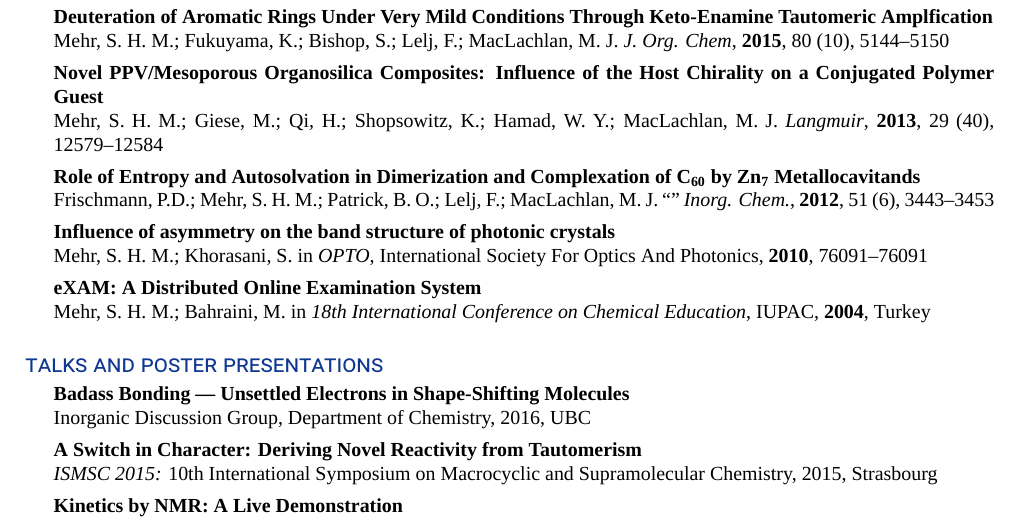
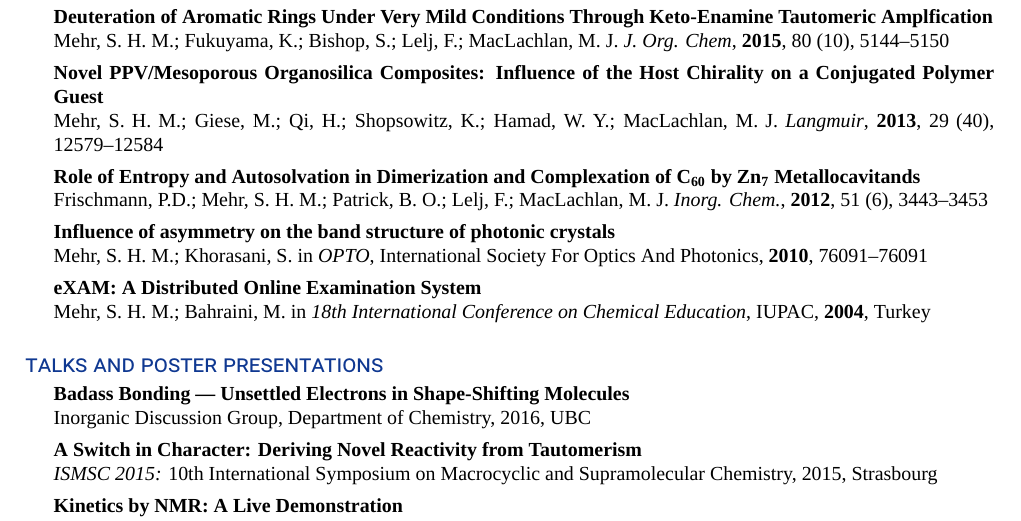
Before and after one commit to hessammehr/CV, a LaTeX CV (myCV.tex): part of page 1 of 2, cut so that both start at the same text. Compiled offline with XeLaTeX; a missing font is replaced by an installed copy or a similar font.

Commit message:
Citation typo.

```diff
--- a/myCV.tex
+++ b/myCV.tex
@@ -68,7 +68,7 @@ Automated design/discovery of taylor-made catalysts, biomimetic design of supram
 \emph{Org. Lett.}, \textbf{2016}, 18 (8), 1840–1843
 \item[Deuteration of Aromatic Rings Under Very Mild Conditions Through Keto-Enamine Tautomeric Amplfication] Mehr, S. H. M.; Fukuyama, K.; Bishop, S.; Lelj, F.; MacLachlan, M. J. \emph{J. Org. Chem}, \textbf{2015}, 80 (10), 5144–5150
 \item[Novel PPV/Mesoporous Organosilica Composites: Influence of the Host Chirality on a Conjugated Polymer Guest]  Mehr, S. H. M.; Giese, M.; Qi, H.; Shopsowitz, K.; Hamad, W. Y.; MacLachlan, M. J. \emph{Langmuir}, \textbf{2013}, 29 (40), 12579–12584
-\item[Role of Entropy and Autosolvation in Dimerization and Complexation of $\mathbf{C_{60}}$ by $\mathbf{Zn_7}$ Metallocavitands] Frischmann, P.D.; Mehr, S. H. M.; Patrick, B. O.; Lelj, F.; MacLachlan, M. J. ``'' \emph{Inorg. Chem.}, \textbf{2012}, 51 (6), 3443–3453
+\item[Role of Entropy and Autosolvation in Dimerization and Complexation of $\mathbf{C_{60}}$ by $\mathbf{Zn_7}$ Metallocavitands] Frischmann, P.D.; Mehr, S. H. M.; Patrick, B. O.; Lelj, F.; MacLachlan, M. J. \emph{Inorg. Chem.}, \textbf{2012}, 51 (6), 3443–3453
 \item[Influence of asymmetry on the band structure of photonic crystals] Mehr, S. H. M.; Khorasani, S. in \emph{OPTO}, International Society For Optics And Photonics, \textbf{2010}, 76091–76091
 \item[eXAM: A Distributed Online Examination System] Mehr, S. H. M.; Bahraini, M. in \emph{18th International Conference on Chemical Education}, IUPAC, \textbf{2004}, Turkey
 \end{description}
```
